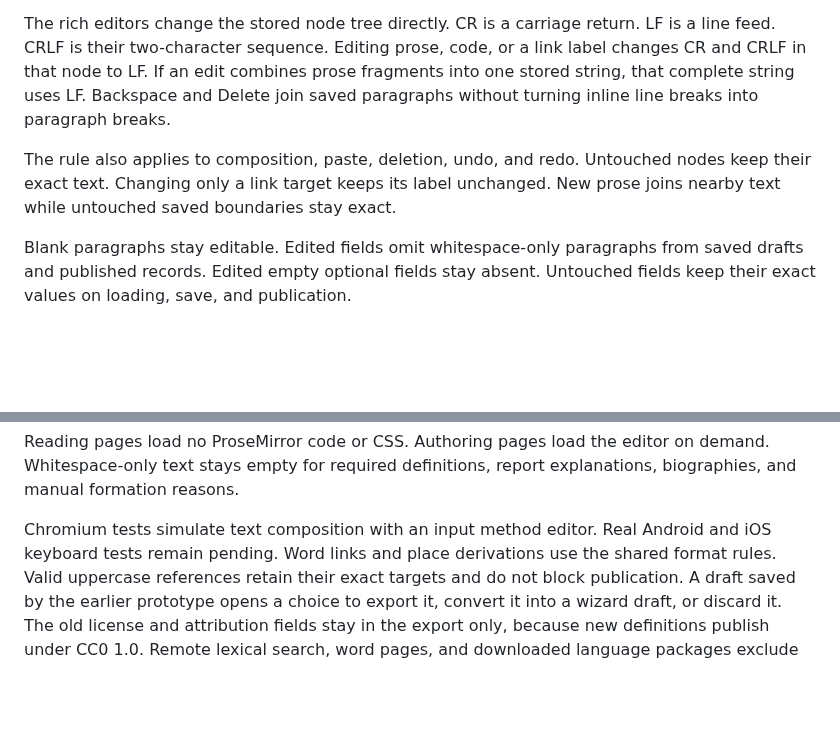
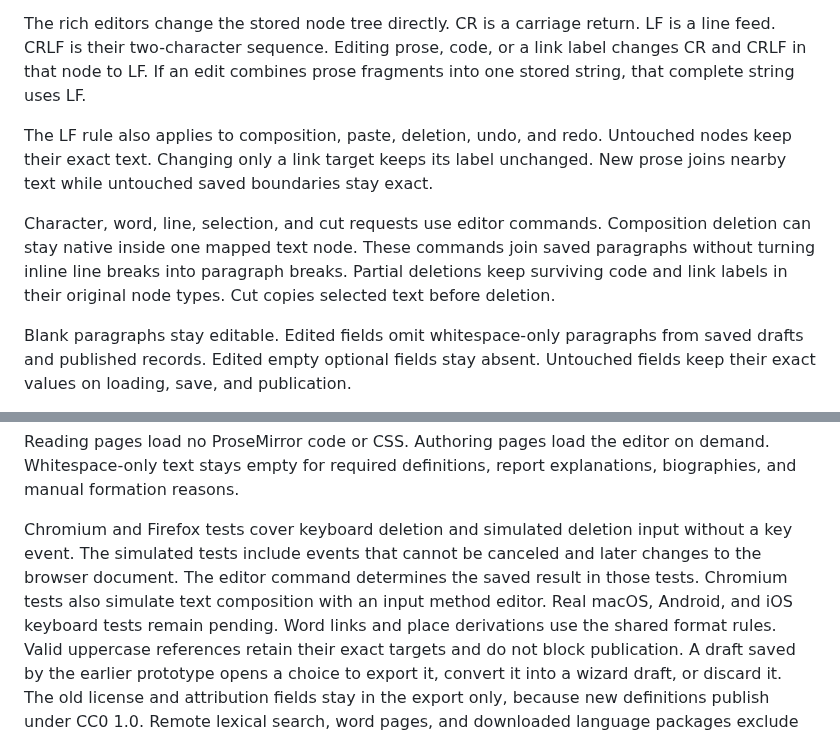
Before and after one commit to int19h/jbovlacku, a Markdown page: README.md, 2 parts joined by grey strips. Rendered like a GitHub page; blank space fills up the shorter version.

Commit message:
Describe editor deletion commands and tested input scope

```diff
--- a/README.md
+++ b/README.md
@@ -156,10 +156,15 @@ Revise copies a publication into a new draft with its exact parent and keeps eve
 The rich editors change the stored node tree directly. CR is a carriage return. LF is a line feed. CRLF is their two-character sequence.
 Editing prose, code, or a link label changes CR and CRLF in that node to LF.
 If an edit combines prose fragments into one stored string, that complete string uses LF.
-Backspace and Delete join saved paragraphs without turning inline line breaks into paragraph breaks.
 
-The rule also applies to composition, paste, deletion, undo, and redo. Untouched nodes keep their exact text.
+The LF rule also applies to composition, paste, deletion, undo, and redo. Untouched nodes keep their exact text.
 Changing only a link target keeps its label unchanged. New prose joins nearby text while untouched saved boundaries stay exact.
+
+Character, word, line, selection, and cut requests use editor commands.
+Composition deletion can stay native inside one mapped text node.
+These commands join saved paragraphs without turning inline line breaks into paragraph breaks.
+Partial deletions keep surviving code and link labels in their original node types.
+Cut copies selected text before deletion.
 
 Blank paragraphs stay editable. Edited fields omit whitespace-only paragraphs from saved drafts and published records.
 Edited empty optional fields stay absent. Untouched fields keep their exact values on loading, save, and publication.
@@ -181,7 +186,11 @@ AI frame generation supports up to 16 consecutive places. Manual frames support
 Reading pages load no ProseMirror code or CSS. Authoring pages load the editor on demand.
 Whitespace-only text stays empty for required definitions, report explanations, biographies, and manual formation reasons.
 
-Chromium tests simulate text composition with an input method editor. Real Android and iOS keyboard tests remain pending.
+Chromium and Firefox tests cover keyboard deletion and simulated deletion input without a key event.
+The simulated tests include events that cannot be canceled and later changes to the browser document.
+The editor command determines the saved result in those tests.
+Chromium tests also simulate text composition with an input method editor.
+Real macOS, Android, and iOS keyboard tests remain pending.
 Word links and place derivations use the shared format rules. Valid uppercase references retain their exact targets and do not block publication.
 A draft saved by the earlier prototype opens a choice to export it, convert it into a wizard draft, or discard it. The old license and attribution fields stay in the export only, because new definitions publish under CC0 1.0.
 Remote lexical search, word pages, and downloaded language packages exclude definitions whose receipts are not effective.
```
